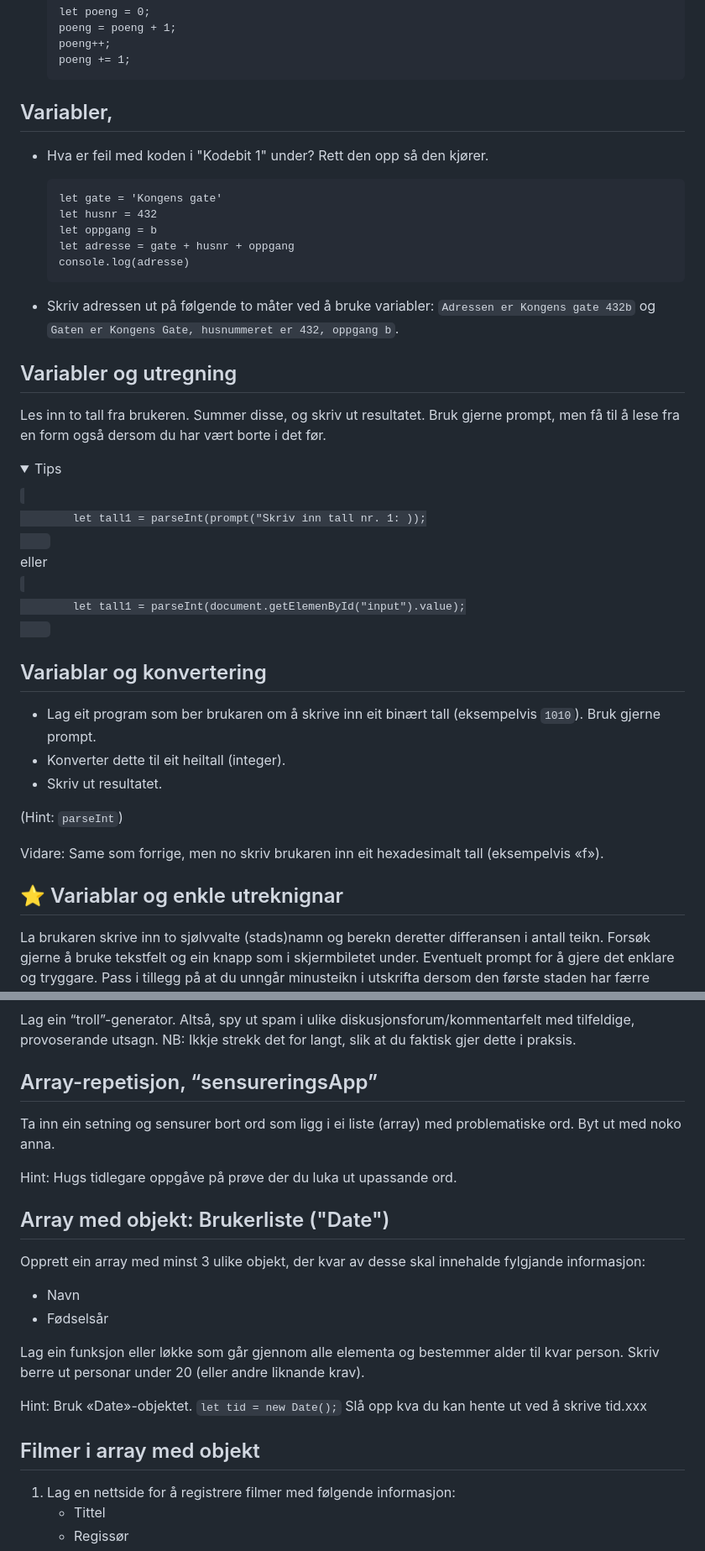
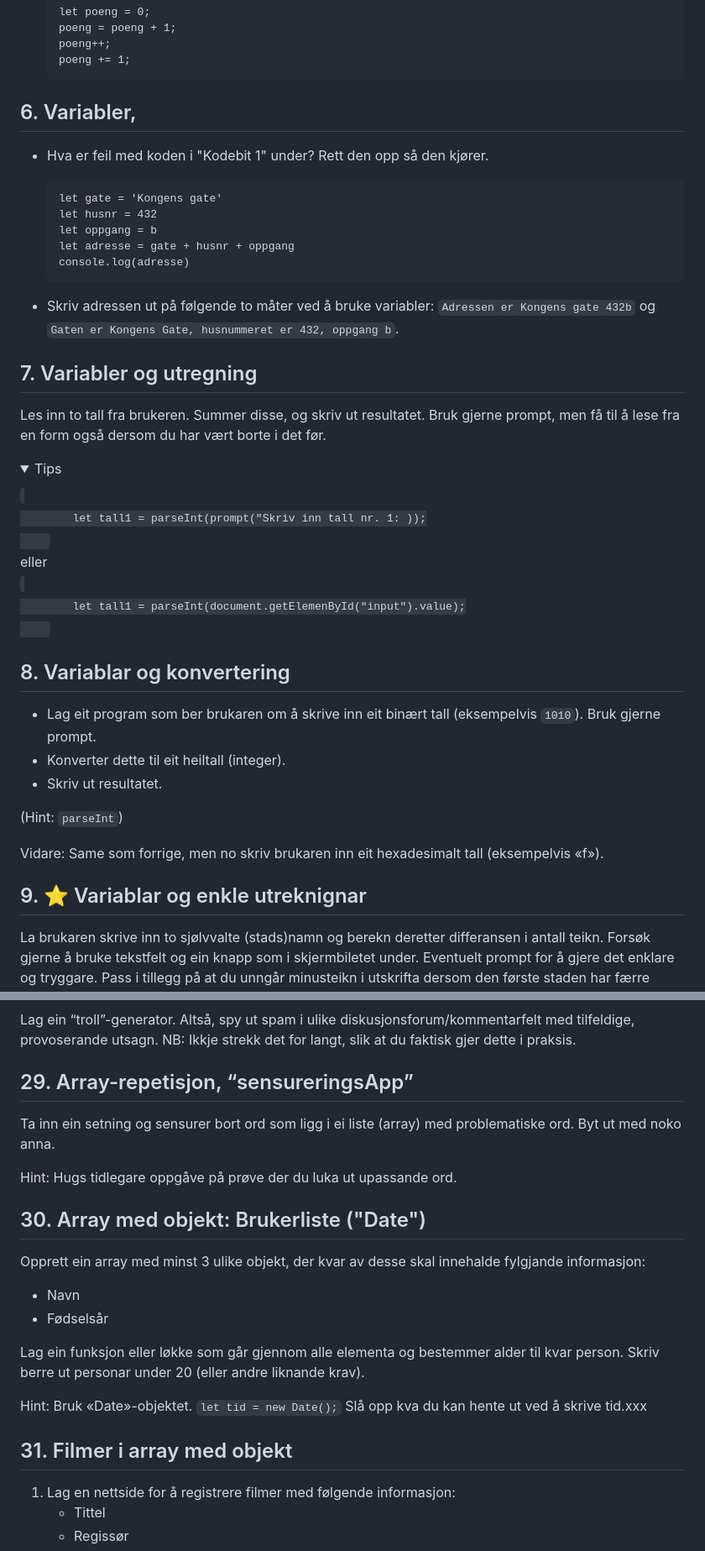
Before and after one commit to hausnes/oppgavesamling, a Markdown page: oppgaver - js.md, 2 parts joined by grey strips. Shown: that part at 84% size. Drawn GitHub-style; folded sections open.

````diff
--- a/oppgaver - js.md
+++ b/oppgaver - js.md
@@ -66,7 +66,7 @@ Kriterier:
     poeng += 1;
     ```
 
-## Variabler,
+## 6. Variabler,
 - Hva er feil med koden i "Kodebit 1" under? Rett den opp så den kjører.
     ```
     let gate = 'Kongens gate'
@@ -79,7 +79,7 @@ Kriterier:
 - Skriv adressen ut på følgende to måter ved å bruke variabler: `Adressen er Kongens gate 432b` og `Gaten er Kongens Gate, husnummeret er 432, oppgang b`.
 
 
-## Variabler og utregning
+## 7. Variabler og utregning
 Les inn to tall fra brukeren. Summer disse, og skriv ut resultatet. Bruk gjerne prompt, men få til å lese fra en form også dersom du har vært borte i det før.
 
 <details>
@@ -93,7 +93,7 @@ Les inn to tall fra brukeren. Summer disse, og skriv ut resultatet. Bruk gjerne
     </code>
 </details>
 
-## Variablar og konvertering
+## 8. Variablar og konvertering
 - Lag eit program som ber brukaren om å skrive inn eit binært tall (eksempelvis `1010`). Bruk gjerne prompt.
 - Konverter dette til eit heiltall (integer).
 - Skriv ut resultatet.
@@ -102,7 +102,7 @@ Les inn to tall fra brukeren. Summer disse, og skriv ut resultatet. Bruk gjerne
 
 Vidare: Same som forrige, men no skriv brukaren inn eit hexadesimalt tall (eksempelvis «f»).
 
-## ⭐ Variablar og enkle utreknignar
+## 9. ⭐ Variablar og enkle utreknignar
 La brukaren skrive inn to sjølvvalte (stads)namn og berekn deretter differansen i antall teikn. Forsøk gjerne å bruke tekstfelt og ein knapp som i skjermbiletet under. Eventuelt prompt for å gjere det enklare og tryggare. Pass i tillegg på at du unngår minusteikn i utskrifta dersom den første staden har færre antall teikn enn den andre (hint: absolutt verdi).
 
 ![Differanse i antall teikn](./bilder/differanse.png)
@@ -361,12 +361,12 @@ let skryteOrd = [
 ### Alternativ oppgåvetekst:
 Lag ein “troll”-generator. Altså, spy ut spam i ulike diskusjonsforum/kommentarfelt med tilfeldige, provoserande utsagn. NB: Ikkje strekk det for langt, slik at du faktisk gjer dette i praksis.
 
-## Array-repetisjon, “sensureringsApp”
+## 29. Array-repetisjon, “sensureringsApp”
 Ta inn ein setning og sensurer bort ord som ligg i ei liste (array) med problematiske ord. Byt ut med noko anna.
 
 Hint: Hugs tidlegare oppgåve på prøve der du luka ut upassande ord.
 
-## Array med objekt: Brukerliste ("Date")
+## 30. Array med objekt: Brukerliste ("Date")
 Opprett ein array med minst 3 ulike objekt, der kvar av desse skal innehalde fylgjande informasjon:
 - Navn
 - Fødselsår
@@ -375,7 +375,7 @@ Lag ein funksjon eller løkke som går gjennom alle elementa og bestemmer alder
 
 Hint: Bruk «Date»-objektet. `let tid = new Date();` Slå opp kva du kan hente ut ved å skrive tid.xxx
 
-## Filmer i array med objekt
+## 31. Filmer i array med objekt
 1.	Lag en nettside for å registrere filmer med følgende informasjon:
     - Tittel
     - Regissør
````
Also changed, not shown: other parts of oppgaver - js.md (+27 -27 lines).
